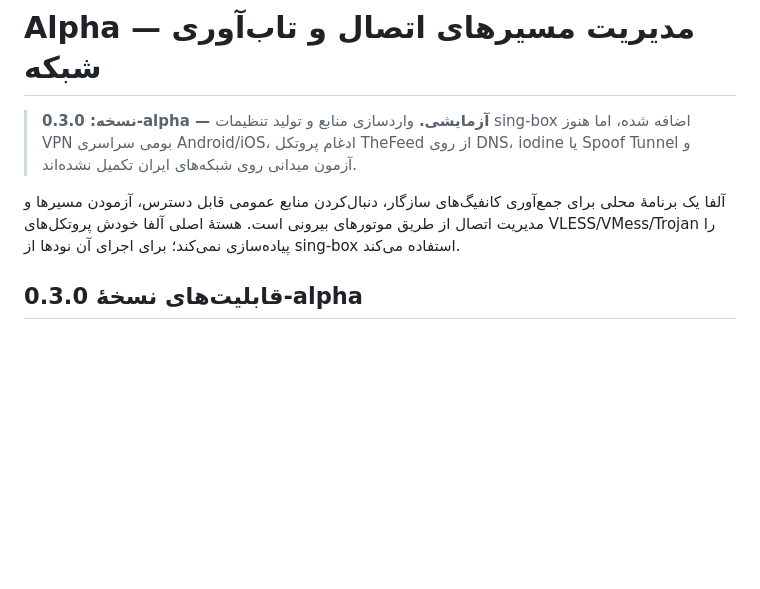
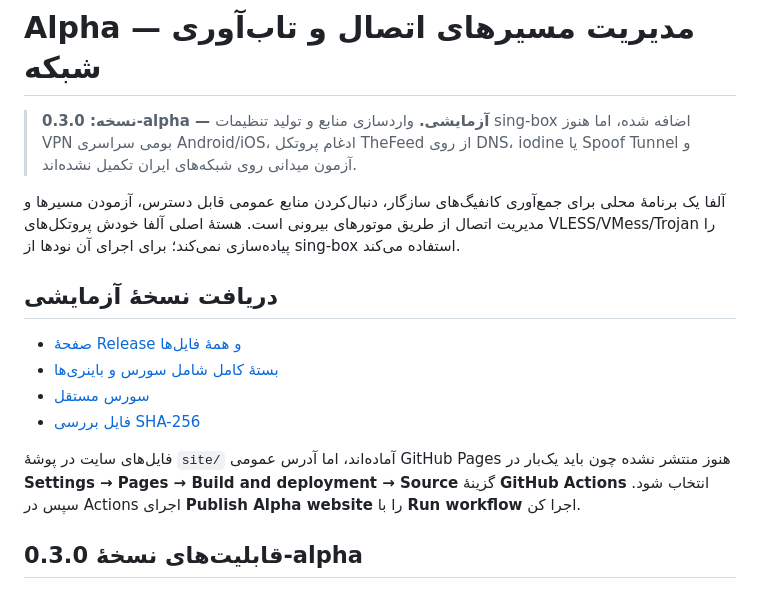
Before and after one commit to Ehsanamn1/alpha, a Markdown page: README_FA.md, the part around the change. GitHub-like rendering; blank space fills up the shorter version.

Commit message:
Add direct release download links and Pages setup status

```diff
--- a/README_FA.md
+++ b/README_FA.md
@@ -3,6 +3,15 @@
 > **نسخه: 0.3.0-alpha — آزمایشی.** واردسازی منابع و تولید تنظیمات sing-box اضافه شده، اما هنوز VPN بومی سراسری Android/iOS، ادغام پروتکل TheFeed از روی DNS، iodine یا Spoof Tunnel و آزمون میدانی روی شبکه‌های ایران تکمیل نشده‌اند.
 
 آلفا یک برنامهٔ محلی برای جمع‌آوری کانفیگ‌های سازگار، دنبال‌کردن منابع عمومی قابل دسترس، آزمودن مسیرها و مدیریت اتصال از طریق موتورهای بیرونی است. هستهٔ اصلی آلفا خودش پروتکل‌های VLESS/VMess/Trojan را پیاده‌سازی نمی‌کند؛ برای اجرای آن نودها از sing-box استفاده می‌کند.
+
+## دریافت نسخهٔ آزمایشی
+
+- [صفحهٔ Release و همهٔ فایل‌ها](https://github.com/Ehsanamn1/alpha/releases/tag/v0.3.0-alpha)
+- [بستهٔ کامل شامل سورس و باینری‌ها](https://github.com/Ehsanamn1/alpha/releases/download/v0.3.0-alpha/Alpha-0.3.0-alpha-bundle.zip)
+- [سورس مستقل](https://github.com/Ehsanamn1/alpha/releases/download/v0.3.0-alpha/Alpha-0.3.0-alpha-source.zip)
+- [فایل بررسی SHA-256](https://github.com/Ehsanamn1/alpha/releases/download/v0.3.0-alpha/SHA256SUMS.txt)
+
+فایل‌های سایت در پوشهٔ `site/` آماده‌اند، اما آدرس عمومی GitHub Pages هنوز منتشر نشده چون باید یک‌بار در **Settings → Pages → Build and deployment → Source** گزینهٔ **GitHub Actions** انتخاب شود. سپس در Actions اجرای **Publish Alpha website** را با **Run workflow** اجرا کن.
 
 ## قابلیت‌های نسخهٔ 0.3.0-alpha
 
```
